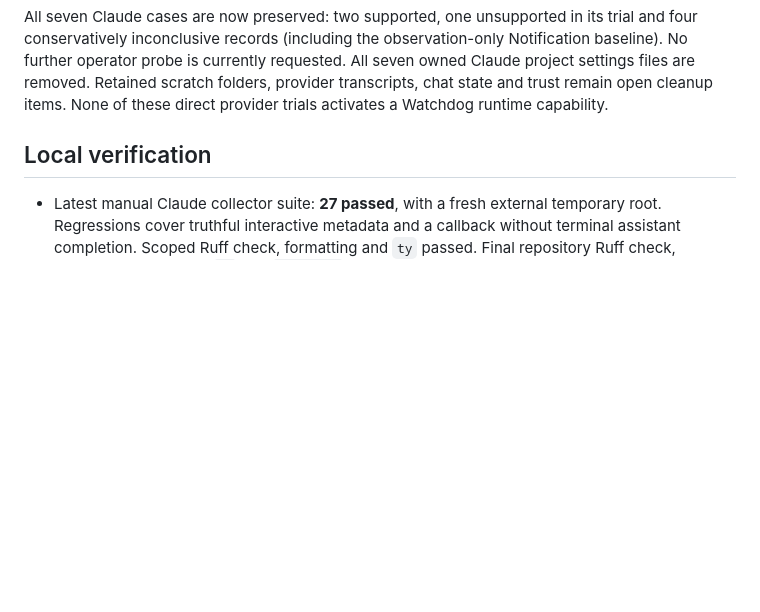
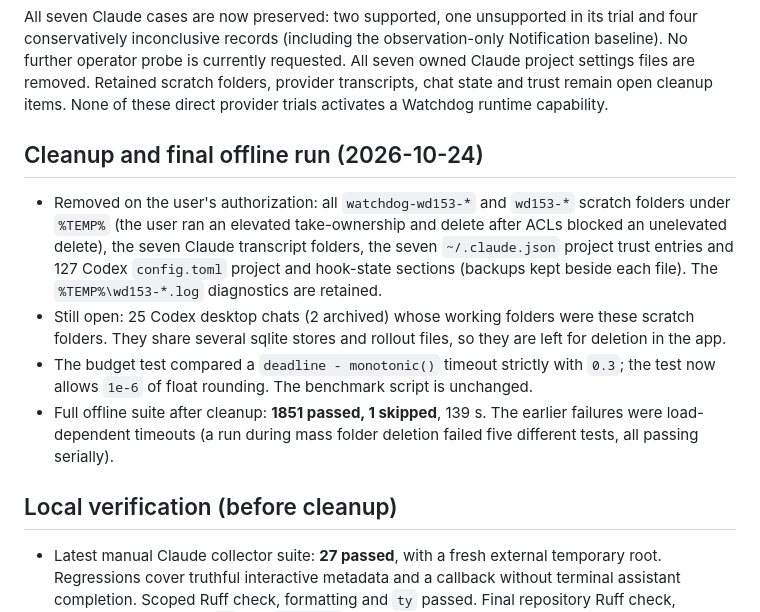
Before and after one commit to proprock/watchdog, a Markdown page: docs/evidence/wd153.md, the part around the change. GitHub-like rendering; blank space fills up the shorter version.

Commit message:
docs(wd153): record cleanup and green offline suite
- Record removed scratch, transcript and trust state and the open Codex chats
- Record the 1851-passed full offline run
- Reword the stale desktop intervene cell in the compatibility table

```diff
--- a/docs/evidence/wd153.md
+++ b/docs/evidence/wd153.md
@@ -429,7 +429,25 @@ seven owned Claude project settings files are removed. Retained scratch folders,
 provider transcripts, chat state and trust remain open cleanup items. None of
 these direct provider trials activates a Watchdog runtime capability.
 
-## Local verification
+## Cleanup and final offline run (2026-10-24)
+
+- Removed on the user's authorization: all `watchdog-wd153-*` and `wd153-*`
+  scratch folders under `%TEMP%` (the user ran an elevated take-ownership and
+  delete after ACLs blocked an unelevated delete), the seven Claude transcript
+  folders, the seven `~/.claude.json` project trust entries and 127 Codex
+  `config.toml` project and hook-state sections (backups kept beside each file).
+  The `%TEMP%\wd153-*.log` diagnostics are retained.
+- Still open: 25 Codex desktop chats (2 archived) whose working folders were
+  these scratch folders. They share several sqlite stores and rollout files, so
+  they are left for deletion in the app.
+- The budget test compared a `deadline - monotonic()` timeout strictly with
+  `0.3`; the test now allows `1e-6` of float rounding. The benchmark script is
+  unchanged.
+- Full offline suite after cleanup: **1851 passed, 1 skipped**, 139 s. The
+  earlier failures were load-dependent timeouts (a run during mass folder
+  deletion failed five different tests, all passing serially).
+
+## Local verification (before cleanup)
 
 - Latest manual Claude collector suite: **27 passed**, with a fresh external
   temporary root. Regressions cover truthful interactive metadata and a callback
```
Also changed, not shown: docs/provider-compatibility.md (+1 -1 lines).
